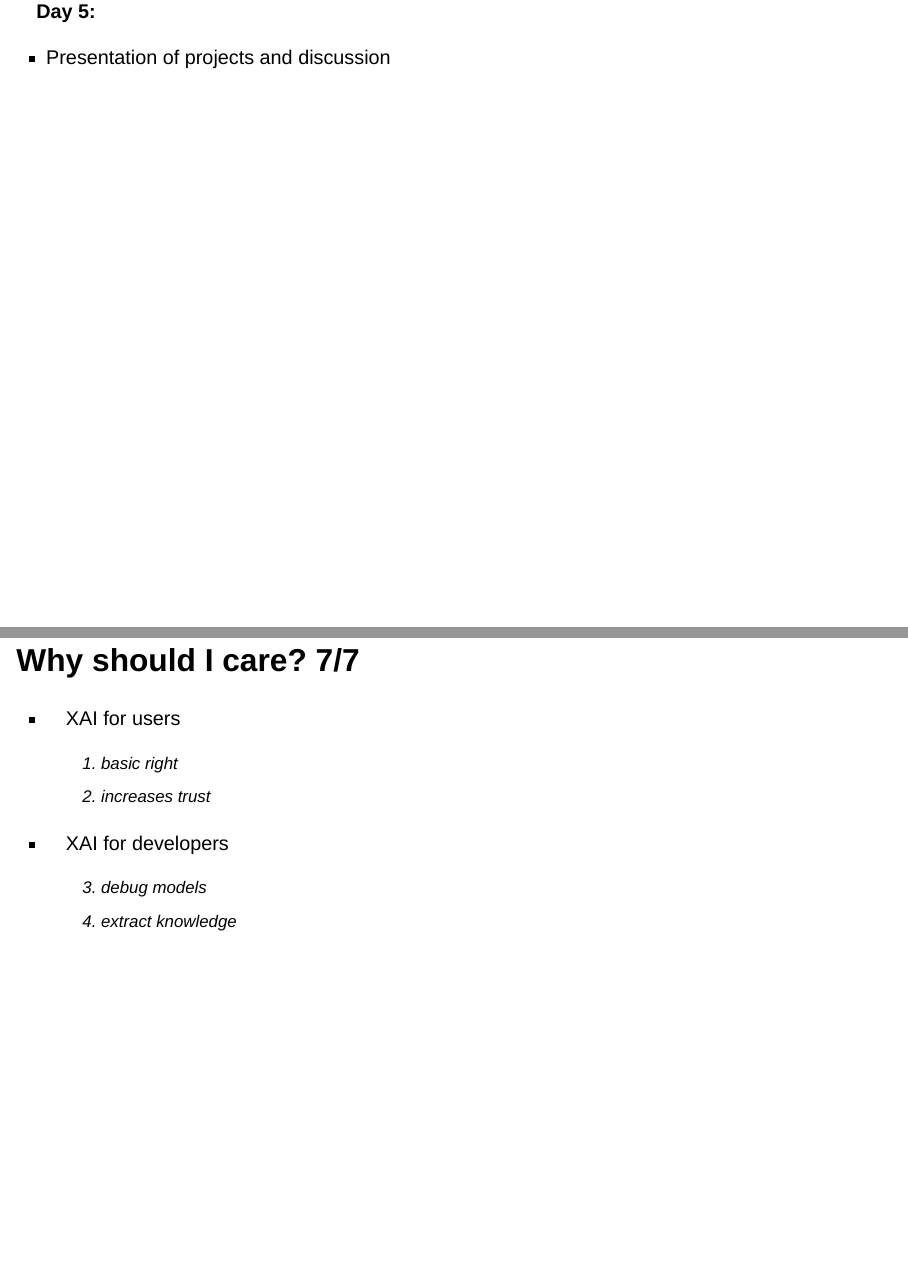
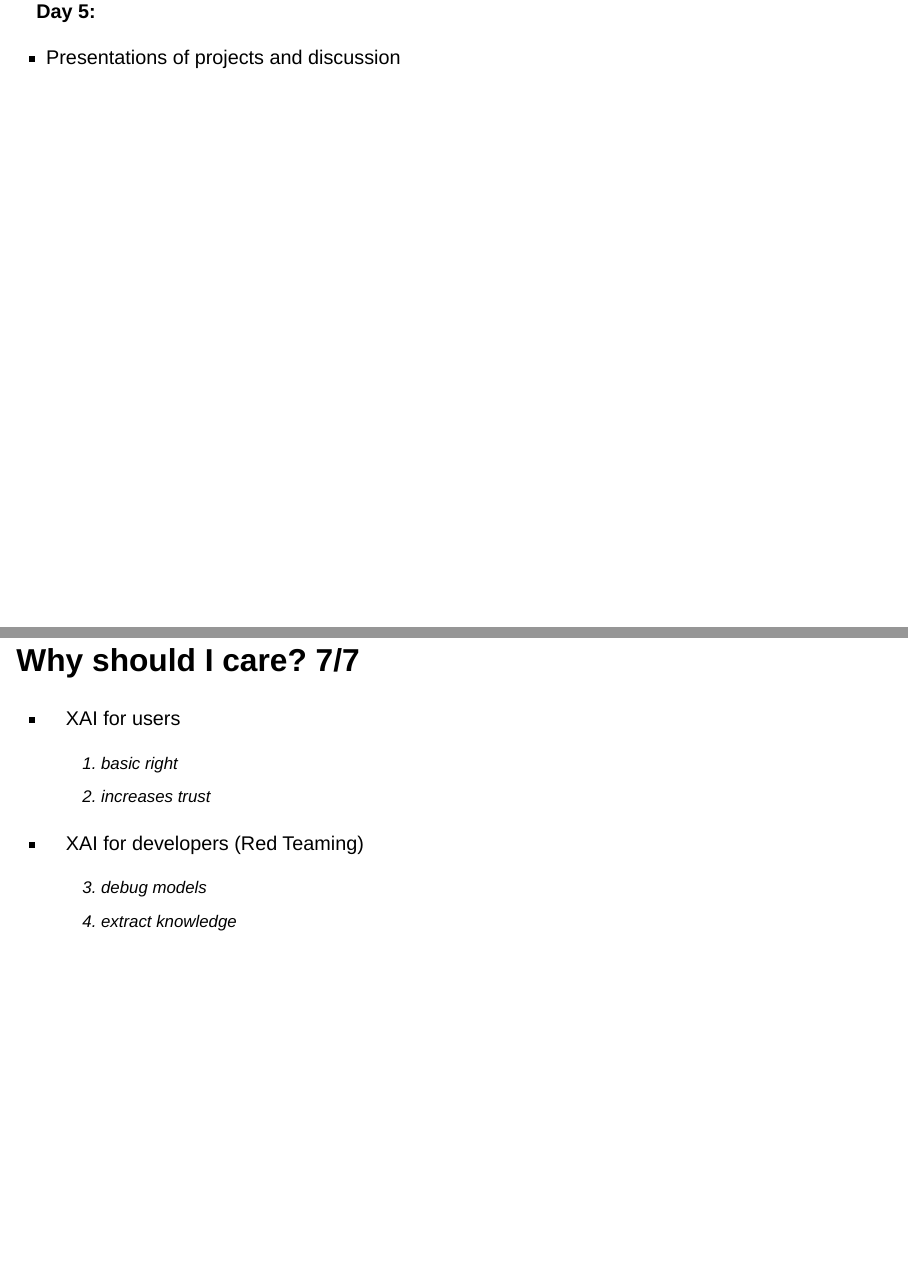
Before and after one commit to pbiecek/UPC_2023, a Quarto document (BarcelonaTech_day1.qmd): pages 4 and 14 of 50, joined at a grey line. Rendered offline with R 4.5, knitr and Pandoc in place of Quarto, with nearby package versions; drawn as Slidy slides in place of the format the file asks for.

```diff
--- a/BarcelonaTech_day1.qmd
+++ b/BarcelonaTech_day1.qmd
@@ -65,7 +65,7 @@
 
 **Day 5:**
 
-- Presentation of projects and discussion
+- Presentations of projects and discussion
 
 
 ## Who? - Let's get to know each other! 1/2
@@ -180,7 +180,7 @@
   1. basic right
   2. increases trust
 
-- XAI for developers
+- XAI for developers (Red Teaming)
 
   3. debug models
   4. extract knowledge
```
Also changed, not shown: BarcelonaTech_day1.html, README.md.
